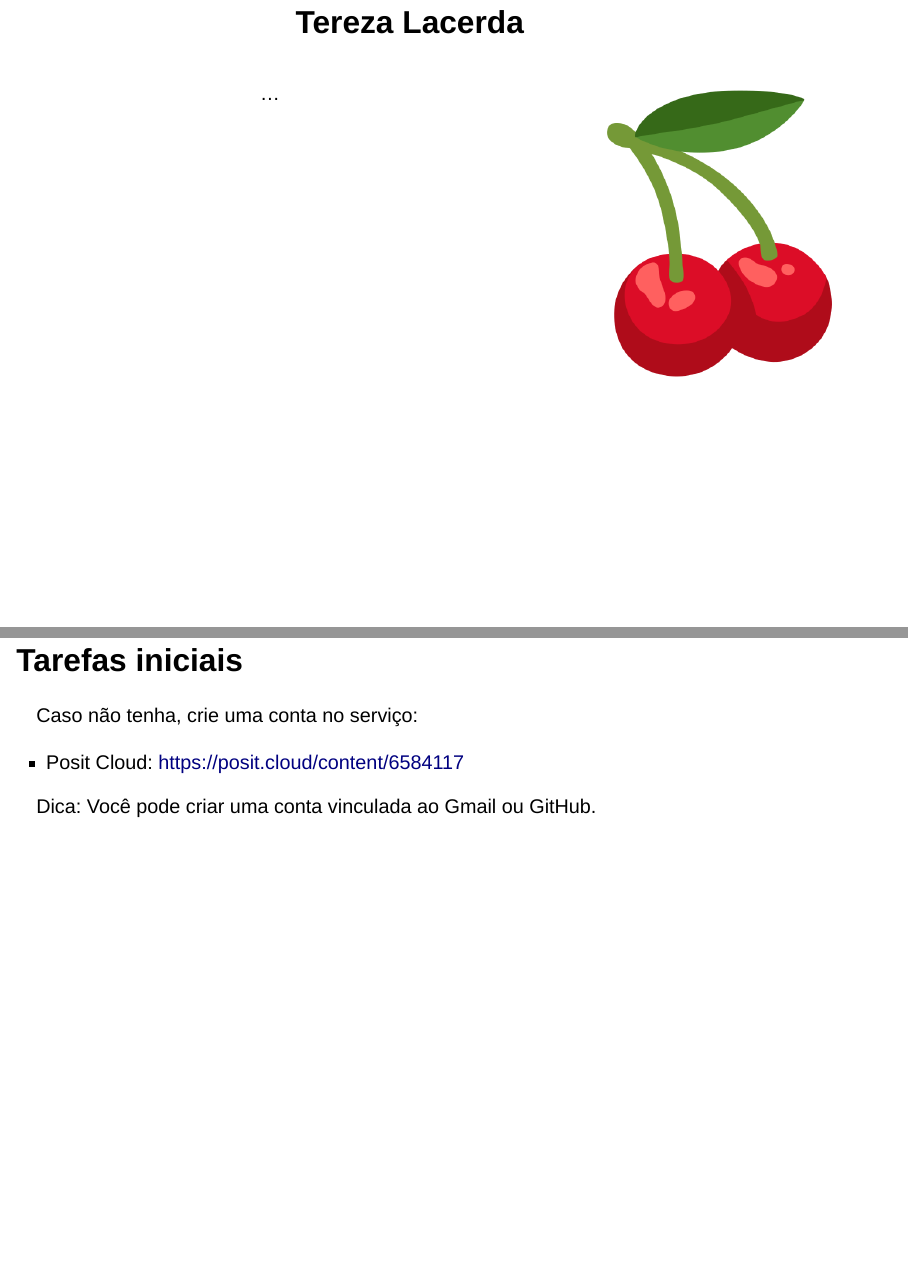
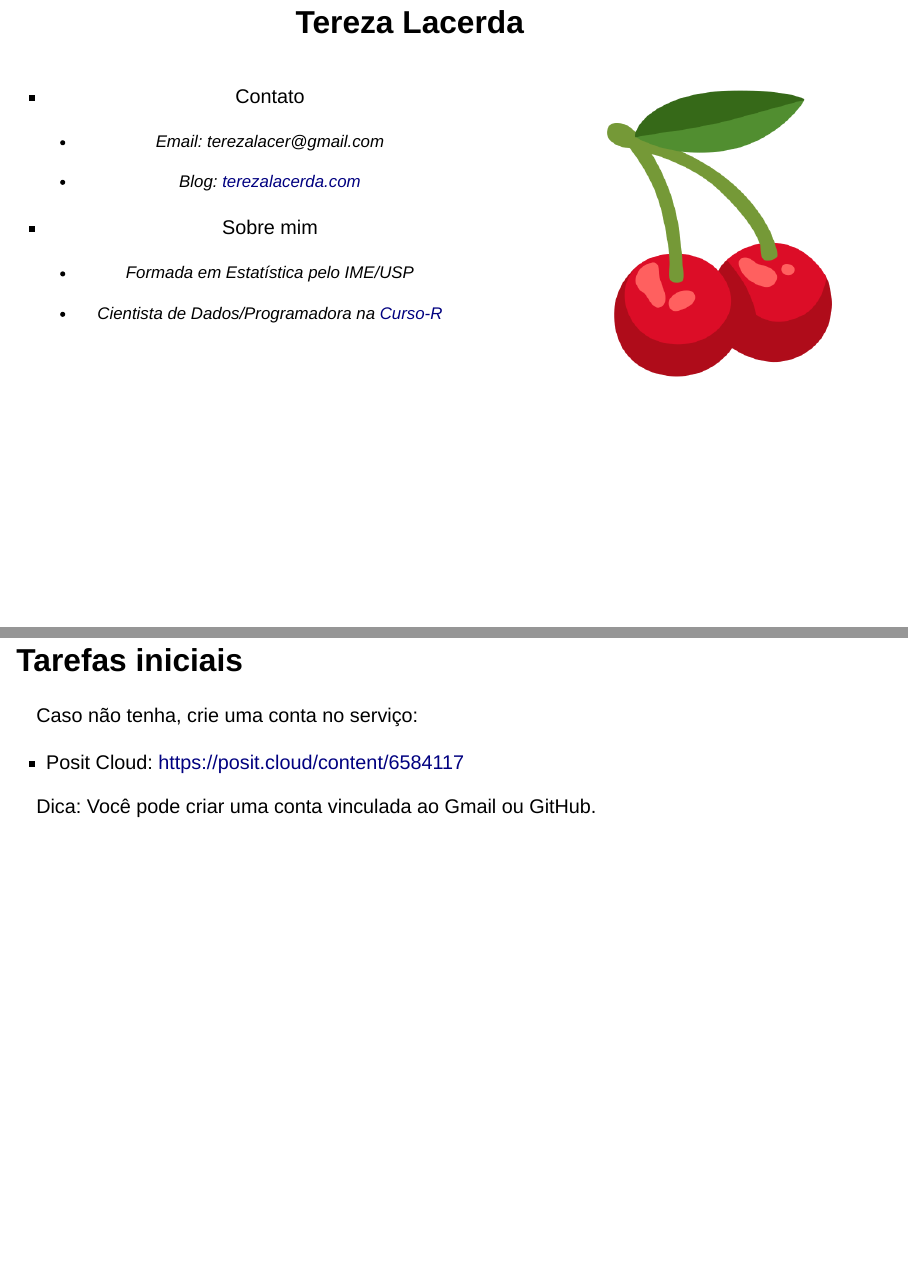
Before and after one commit to curso-r/aMostra2023-organizacao-dados, a Quarto document (index.qmd): pages 3 and 4 of 41, joined at a grey line. Rendered offline with R 4.5, knitr and Pandoc in place of Quarto, with nearby package versions; drawn as Slidy slides in place of the format the file asks for.

Commit message:
adicionando minha descrição

```diff
--- a/index.qmd
+++ b/index.qmd
@@ -54,7 +54,18 @@ knitr:
 
 ::: columns
 ::: {.column width="60%"}
-...
+-   Contato
+
+    -   Email: terezalacer\@gmail.com
+
+    -   Blog: [terezalacerda.com](https://terezalacerda.com)
+
+-   Sobre mim
+
+    -   Formada em Estatística pelo IME/USP
+
+    -   Cientista de Dados/Programadora na [Curso-R](https://curso-r.com/)
+
 :::
 
 ::: {.column width="40%"}
```
